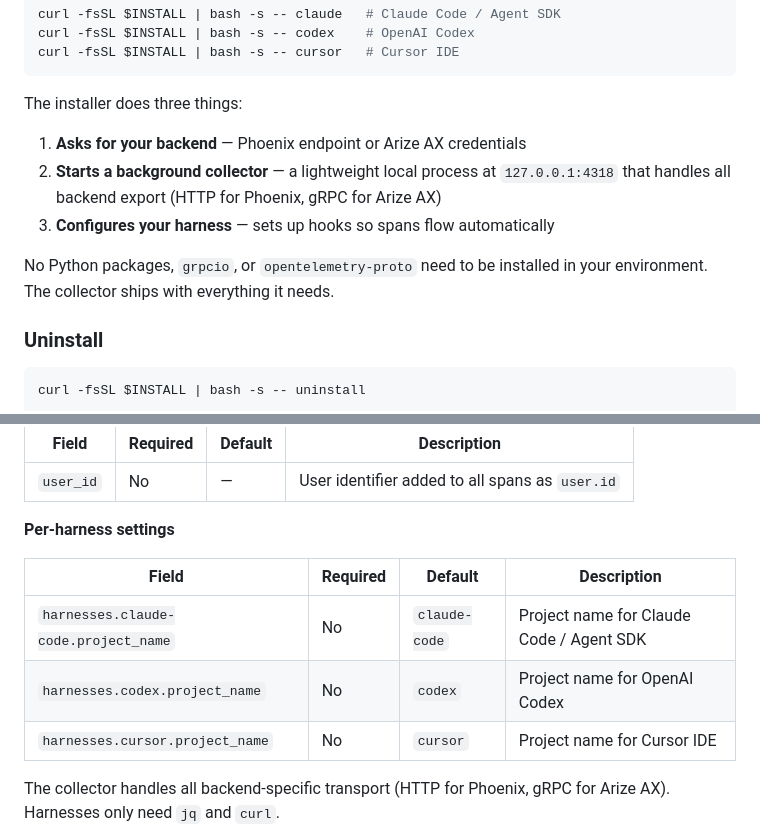
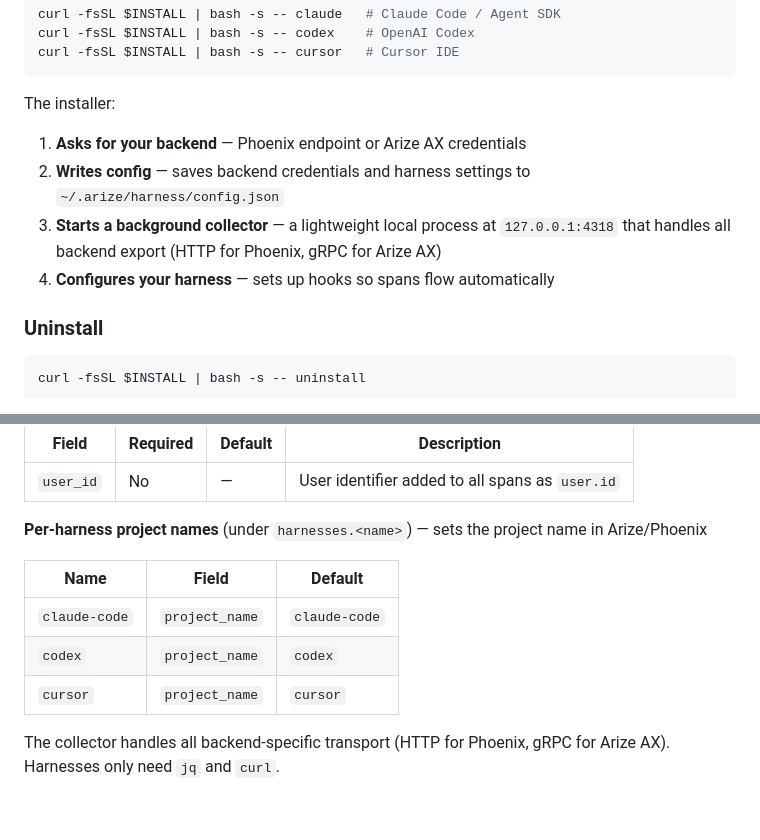
Before and after one commit to Arize-ai/arize-agent-kit, a Markdown page: README.md, 2 parts joined by grey strips. Rendered like a GitHub page; blank space fills up the shorter version.

````diff
--- a/README.md
+++ b/README.md
@@ -31,13 +31,12 @@ curl -fsSL $INSTALL | bash -s -- codex    # OpenAI Codex
 curl -fsSL $INSTALL | bash -s -- cursor   # Cursor IDE
 ```
 
-The installer does three things:
+The installer:
 
 1. **Asks for your backend** — Phoenix endpoint or Arize AX credentials
-2. **Starts a background collector** — a lightweight local process at `127.0.0.1:4318` that handles all backend export (HTTP for Phoenix, gRPC for Arize AX)
-3. **Configures your harness** — sets up hooks so spans flow automatically
-
-No Python packages, `grpcio`, or `opentelemetry-proto` need to be installed in your environment. The collector ships with everything it needs.
+2. **Writes config** — saves backend credentials and harness settings to `~/.arize/harness/config.json`
+3. **Starts a background collector** — a lightweight local process at `127.0.0.1:4318` that handles all backend export (HTTP for Phoenix, gRPC for Arize AX)
+4. **Configures your harness** — sets up hooks so spans flow automatically
 
 ### Uninstall
 
@@ -87,13 +86,13 @@ All configuration lives in `~/.arize/harness/config.json`, written by the instal
 |-------|----------|---------|-------------|
 | `user_id` | No | — | User identifier added to all spans as `user.id` |
 
-**Per-harness settings**
+**Per-harness project names** (under `harnesses.<name>`) — sets the project name in Arize/Phoenix
 
-| Field | Required | Default | Description |
-|-------|----------|---------|-------------|
-| `harnesses.claude-code.project_name` | No | `claude-code` | Project name for Claude Code / Agent SDK |
-| `harnesses.codex.project_name` | No | `codex` | Project name for OpenAI Codex |
-| `harnesses.cursor.project_name` | No | `cursor` | Project name for Cursor IDE |
+| Name | Field | Default |
+|------|-------|---------|
+| `claude-code` | `project_name` | `claude-code` |
+| `codex` | `project_name` | `codex` |
+| `cursor` | `project_name` | `cursor` |
 
 The collector handles all backend-specific transport (HTTP for Phoenix, gRPC for Arize AX). Harnesses only need `jq` and `curl`.
 
````
